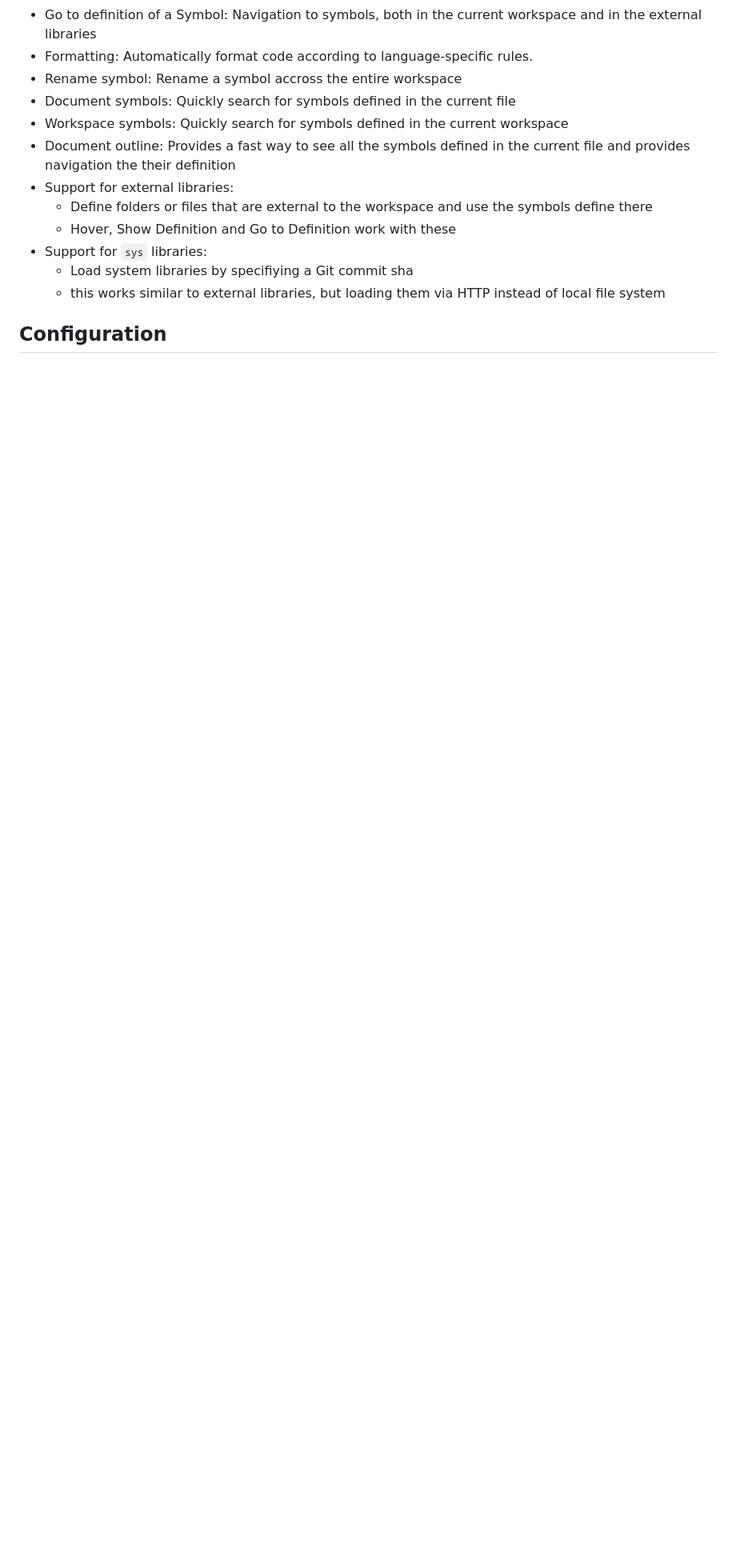
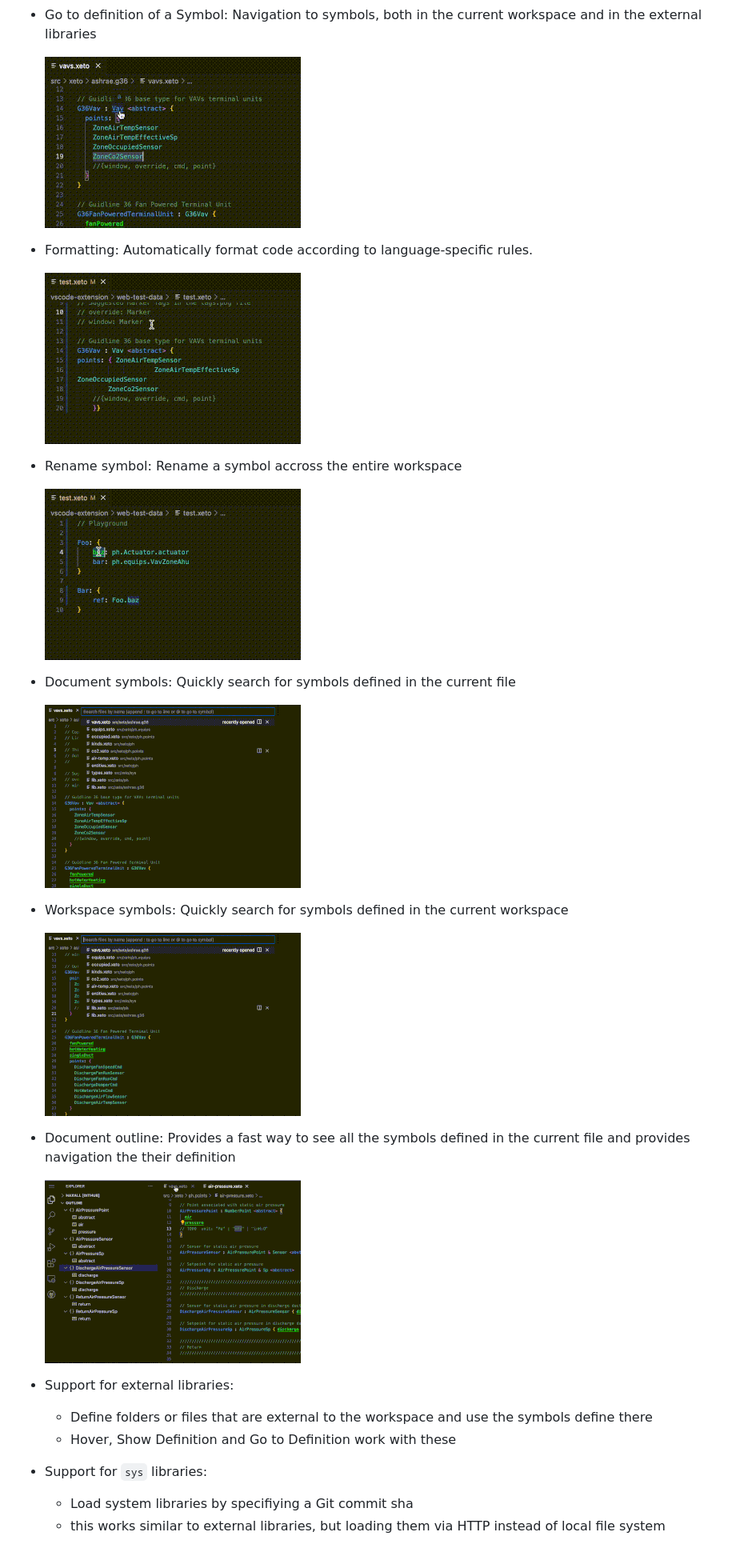
Before and after one commit to Novo-Int/xeto-vscode-extension, a Markdown page: README.md, the part around one of its changes. Shown at 80% size. GitHub-like rendering; blank space fills up the shorter version.

Commit message:
update README to include gifs

```diff
--- a/README.md
+++ b/README.md
@@ -34,9 +50,27 @@ The extesion can be used both in:
 - Go to definition of a Symbol: Navigation to symbols, both in the current workspace and in the external libraries
+
+  ![](./docs/images/goto-def.gif)
+
 - Formatting: Automatically format code according to language-specific rules.
+
+  ![](./docs/images/format.gif)
+
 - Rename symbol: Rename a symbol accross the entire workspace
+
+  ![](./docs/images/rename.gif)
+
 - Document symbols: Quickly search for symbols defined in the current file
+
+  ![](./docs/images/doc-symbols.gif)
+
 - Workspace symbols: Quickly search for symbols defined in the current workspace
+
+  ![](./docs/images/workspace-symbols.gif)
+
 - Document outline: Provides a fast way to see all the symbols defined in the current file and provides navigation the their definition
+
+  ![](./docs/images/doc-outline.gif)
+
 - Support for external libraries:
   - Define folders or files that are external to the workspace and use the symbols define there
   - Hover, Show Definition and Go to Definition work with these
```
Also changed, not shown: other parts of README.md (+16 -0 lines).
